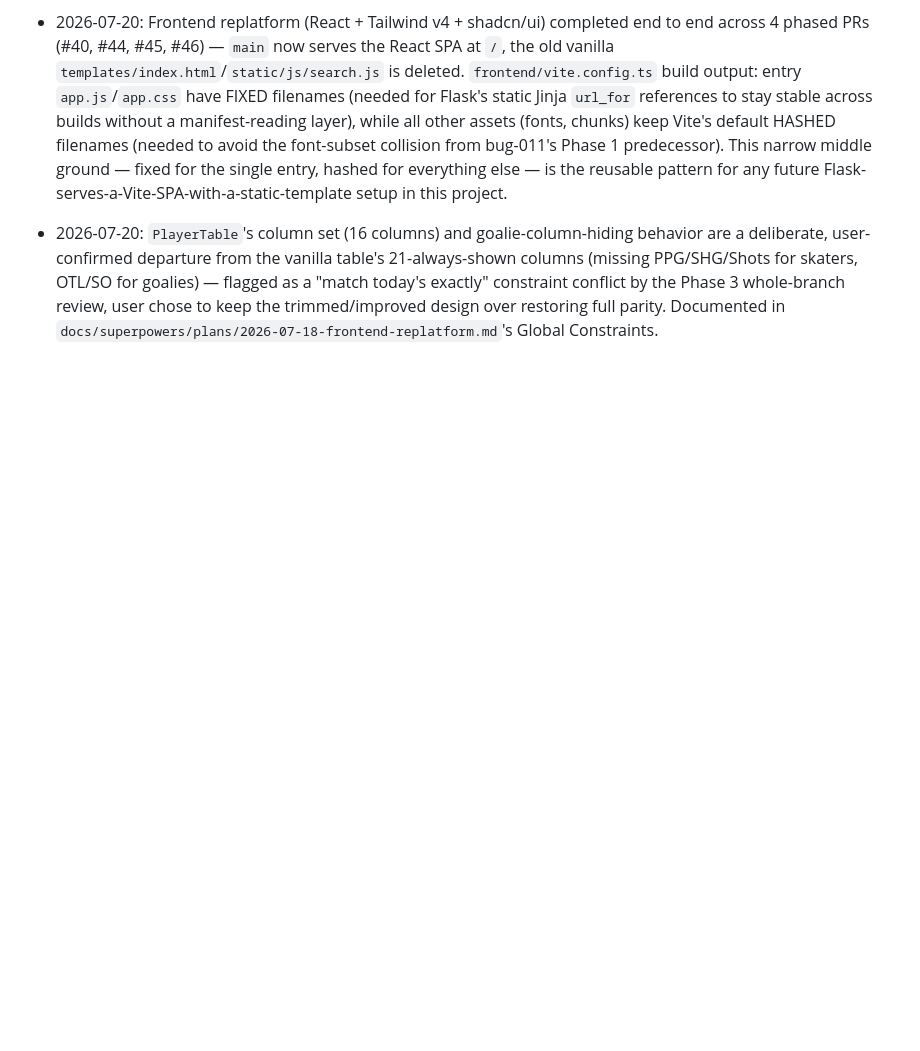
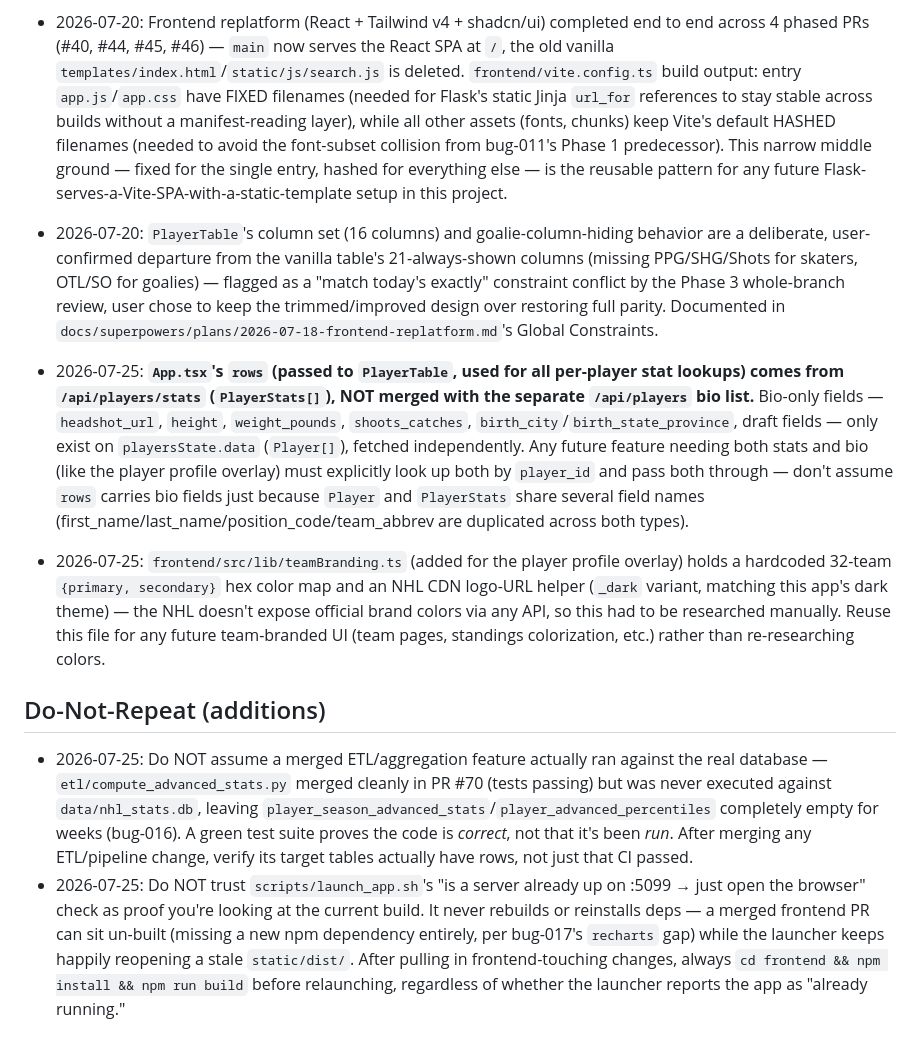
Before and after one commit to paulchangmckay/nhl-stats, a Markdown page: .wolf/cerebrum.md, the part around one of its changes. GitHub-like rendering; blank space fills up the shorter version.

Commit message:
chore: session-reflect learnings from player profile overlay session (#75)
Three cerebrum entries: the App.tsx rows/bio data-flow gotcha (PlayerStats
vs Player split), the new teamBranding.ts color/logo reference, and two
Do-Not-Repeat entries (verify an ETL actually ran, not just merged;
verify the frontend build is current, not just that the launcher
reports the server as already up).

```diff
--- a/.wolf/cerebrum.md
+++ b/.wolf/cerebrum.md
@@ -79,3 +79,10 @@
 
 - 2026-07-20: Frontend replatform (React + Tailwind v4 + shadcn/ui) completed end to end across 4 phased PRs (#40, #44, #45, #46) — `main` now serves the React SPA at `/`, the old vanilla `templates/index.html`/`static/js/search.js` is deleted. `frontend/vite.config.ts` build output: entry `app.js`/`app.css` have FIXED filenames (needed for Flask's static Jinja `url_for` references to stay stable across builds without a manifest-reading layer), while all other assets (fonts, chunks) keep Vite's default HASHED filenames (needed to avoid the font-subset collision from bug-011's Phase 1 predecessor). This narrow middle ground — fixed for the single entry, hashed for everything else — is the reusable pattern for any future Flask-serves-a-Vite-SPA-with-a-static-template setup in this project.
 - 2026-07-20: `PlayerTable`'s column set (16 columns) and goalie-column-hiding behavior are a deliberate, user-confirmed departure from the vanilla table's 21-always-shown columns (missing PPG/SHG/Shots for skaters, OTL/SO for goalies) — flagged as a "match today's exactly" constraint conflict by the Phase 3 whole-branch review, user chose to keep the trimmed/improved design over restoring full parity. Documented in `docs/superpowers/plans/2026-07-18-frontend-replatform.md`'s Global Constraints.
+- 2026-07-25: **`App.tsx`'s `rows` (passed to `PlayerTable`, used for all per-player stat lookups) comes from `/api/players/stats` (`PlayerStats[]`), NOT merged with the separate `/api/players` bio list.** Bio-only fields — `headshot_url`, `height`, `weight_pounds`, `shoots_catches`, `birth_city`/`birth_state_province`, draft fields — only exist on `playersState.data` (`Player[]`), fetched independently. Any future feature needing both stats and bio (like the player profile overlay) must explicitly look up both by `player_id` and pass both through — don't assume `rows` carries bio fields just because `Player` and `PlayerStats` share several field names (first_name/last_name/position_code/team_abbrev are duplicated across both types).
+- 2026-07-25: `frontend/src/lib/teamBranding.ts` (added for the player profile overlay) holds a hardcoded 32-team `{primary, secondary}` hex color map and an NHL CDN logo-URL helper (`_dark` variant, matching this app's dark theme) — the NHL doesn't expose official brand colors via any API, so this had to be researched manually. Reuse this file for any future team-branded UI (team pages, standings colorization, etc.) rather than re-researching colors.
+
+## Do-Not-Repeat (additions)
+
+- 2026-07-25: Do NOT assume a merged ETL/aggregation feature actually ran against the real database — `etl/compute_advanced_stats.py` merged cleanly in PR #70 (tests passing) but was never executed against `data/nhl_stats.db`, leaving `player_season_advanced_stats`/`player_advanced_percentiles` completely empty for weeks (bug-016). A green test suite proves the code is *correct*, not that it's been *run*. After merging any ETL/pipeline change, verify its target tables actually have rows, not just that CI passed.
+- 2026-07-25: Do NOT trust `scripts/launch_app.sh`'s "is a server already up on :5099 → just open the browser" check as proof you're looking at the current build. It never rebuilds or reinstalls deps — a merged frontend PR can sit un-built (missing a new npm dependency entirely, per bug-017's `recharts` gap) while the launcher keeps happily reopening a stale `static/dist/`. After pulling in frontend-touching changes, always `cd frontend && npm install && npm run build` before relaunching, regardless of whether the launcher reports the app as "already running."
```
Also changed, not shown: other parts of .wolf/cerebrum.md (+1 -1 lines).
